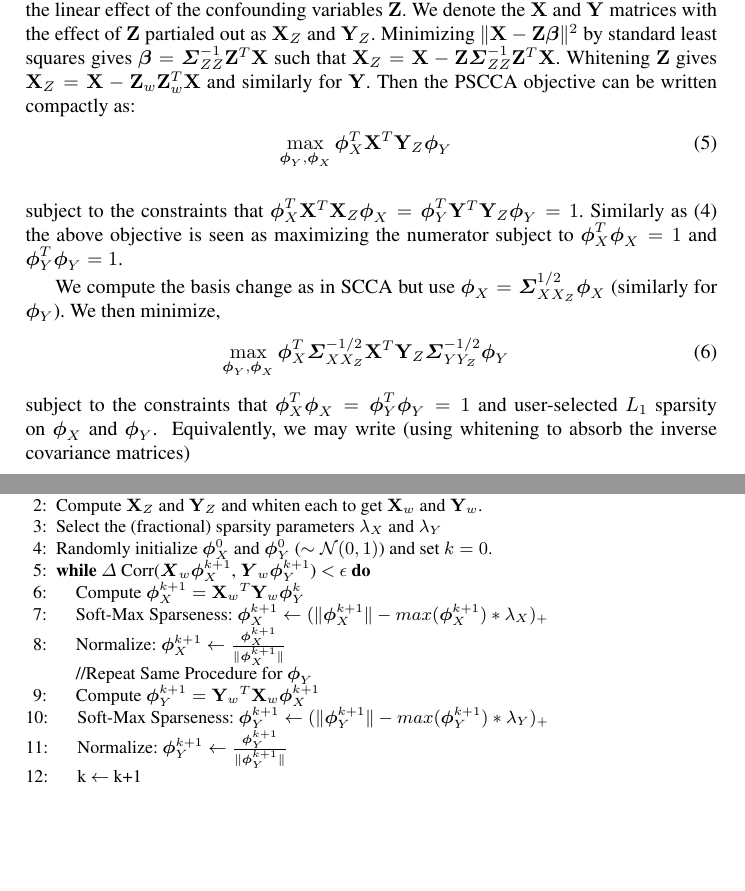
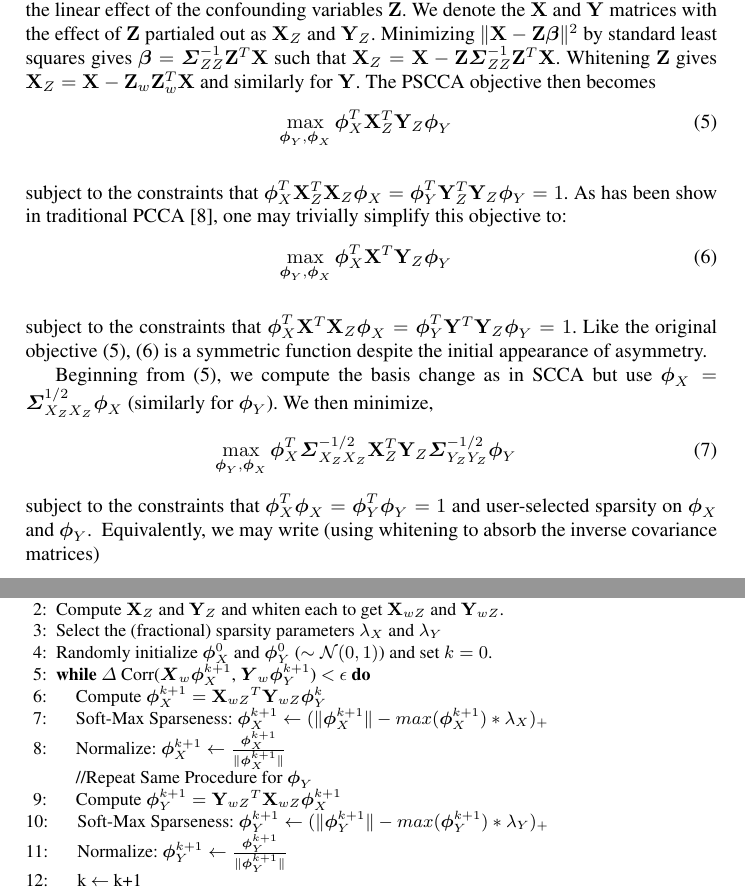
Before and after one commit to stnava/sccan, a LaTeX paper (doc/psccan.tex): two parts of pages 4 and 5 of 6, joined at a grey line, cut so that both start at the same text, the shorter picture padded with empty space. Compiled offline with pdfLaTeX; a missing bibliography style is replaced by a similar one.

Commit message:
ENH: pscca algorithm now correct and clean ...

```diff
--- a/doc/psccan.tex
+++ b/doc/psccan.tex
@@ -171,25 +171,34 @@ of $\Z$ partialed out as $\X_Z$ and $\Y_Z$.  Minimizing $\| \X - \Z
 \bs\beta \|^2 $ by standard least squares gives
  $\bs\beta = \bSigma_{ZZ}^{-1} \Z^T \X$ such that $\X_Z = \X - \Z  \bSigma_{ZZ}^{-1} \Z^T \X$.  Whitening $\Z$ gives $\X_Z=\X - \Z_w \Z_w^T \X$
  and similarly for $\Y$.
-Then the PSCCA objective can be written compactly as:
+The PSCCA objective then becomes
 \begin{eqnarray}
 \label{pscca}
+\max_{{\bs\phi_Y}, {\bs\phi_X}} \bs\phi_X^T  \X_Z^T \Y_Z \bs\phi_Y \\ \notag
+\end{eqnarray}
+subject to the constraints that $\bs\phi_X^T \X_Z^T \X_Z \bs\phi_X
+=  \bs\phi_Y^T \Y_Z^T \Y_Z \bs\phi_Y = 1$.
+As has been show in traditional PCCA~\cite{timm}, one may trivially simplify this objective to:
+\begin{eqnarray}
+\label{simplifiedpscca}
 \max_{{\bs\phi_Y}, {\bs\phi_X}} \bs\phi_X^T  \X^T \Y_Z \bs\phi_Y \\ \notag
 % \max_{{\bs\phi_Y}, {\bs\phi_X}} \bs\phi_X^T \bSigma_{X_Z Y_{Z}}\bs\phi_Y
 \end{eqnarray}
 subject to the constraints that $\bs\phi_X^T \X^T \X_Z \bs\phi_X
-=  \bs\phi_Y^T \Y^T \Y_Z \bs\phi_Y = 1$.
-Similarly as (\ref{simplifiedcca}) the above objective is seen as maximizing the numerator subject to  $\bs\phi_X^T\bs\phi_X=1$ and $\bs\phi_Y^T\bs\phi_Y=1$.
+=  \bs\phi_Y^T \Y^T \Y_Z \bs\phi_Y = 1$.   Like the original objective
+(\ref{pscca}),
+(\ref{simplifiedpscca}) is a symmetric function despite the initial appearance of asymmetry.
+%Similarly as (\ref{simplifiedcca}) the above objective is seen as maximizing the numerator subject to  $\bs\phi_X^T\bs\phi_X=1$ and $\bs\phi_Y^T\bs\phi_Y=1$.
 
 %PSCCAN will then seek to
-We compute the basis change as in SCCA but use $\bs\phi_X=\bSigma^{1/2}_{XX_Z}\bs\phi_X$
+Beginning from (\ref{pscca}), we compute the basis change as in SCCA but use $\bs\phi_X=\bSigma^{1/2}_{X_ZX_Z}\bs\phi_X$
 (similarly for $\bs\phi_Y$).  We then minimize,
 \begin{eqnarray}
-\label{pscca}
-\max_{{\bs\phi_Y}, {\bs\phi_X}} \bs\phi_X^T \bSigma^{-1/2}_{XX_Z} \X^T \Y_Z \bSigma^{-1/2}_{YY_Z}\bs\phi_Y
+\label{pscca2}
+\max_{{\bs\phi_Y}, {\bs\phi_X}} \bs\phi_X^T \bSigma^{-1/2}_{X_ZX_Z} \X_Z^T \Y_Z \bSigma^{-1/2}_{Y_ZY_Z}\bs\phi_Y
 \end{eqnarray}
 subject to the constraints that $\bs\phi_X^T \bs\phi_X
-=  \bs\phi_Y^T \bs\phi_Y = 1$ and user-selected $L_1$ sparsity on
+=  \bs\phi_Y^T \bs\phi_Y = 1$ and user-selected sparsity on
 $\bs\phi_X$ and $\bs\phi_Y$.~~Equivalently, we may write (using
 whitening to absorb the inverse covariance matrices)
 \begin{eqnarray}
@@ -249,17 +258,17 @@ Following \cite{golub}, we propose a power iteration based algorithm for PSCCA f
 \label{partial-mic}
 \begin{algorithmic}[1]
 \STATE Apply the whitening transformation to {\Z} to get $\Z_{w}$.
-\STATE Compute $\X_Z$ and $\Y_Z$ and whiten each to get $\X_{w}$ and $\Y_{w}$.
+\STATE Compute $\X_Z$ and $\Y_Z$ and whiten each to get $\X_{wZ}$ and $\Y_{wZ}$.
 % \STATE Compute $\Sigma_{11\backslash 3}$ and $\Sigma_{22\backslash 3}$ using (\ref{matrices}).
 \STATE Select the (fractional) sparsity parameters $\lambda_X$ and $\lambda_Y$
 \STATE Randomly initialize $\bs \phi_X^0$ and $\bs \phi_Y^0$ ($\sim \mathcal{N}(0,1)$) and set $k=0$.
 
 \WHILE {$\Delta$ Corr($\bs X_w \bs \phi_X^{k+1}$, $\bs Y_w \bs \phi_Y^{k+1}$) $<$ $\epsilon$}
-\STATE Compute  $\bs \phi_X^{k+1}= {\X_w}^T {\Y_w} \bs \phi_Y^{k} $ %-  {\X_w}^T  {\Z_w} {\Z_w}^T {\Y_w} \bs \phi_Y^{k}$
+\STATE Compute  $\bs \phi_X^{k+1}= {\X_{wZ}}^T {\Y_{wZ}} \bs \phi_Y^{k} $ %-  {\X_w}^T  {\Z_w} {\Z_w}^T {\Y_w} \bs \phi_Y^{k}$
 \STATE Soft-Max Sparseness:  $\bs \phi_X^{k+1} \leftarrow (\|\bs \phi_X^{k+1}\|  - max(\bs \phi_X^{k+1})*\lambda_X)_+$
 \STATE Normalize: $\bs \phi_X^{k+1} \leftarrow \frac{\bs \phi_X^{k+1}}{\|\bs \phi_X^{k+1}\|}$\\
 //Repeat Same Procedure for $\bs \phi_Y$ \\
-\STATE Compute  $\bs \phi_Y^{k+1}= {\Y_w}^T {\X_w} \bs \phi_X^{k+1} $
+\STATE Compute  $\bs \phi_Y^{k+1}= {\Y_{wZ}}^T {\X_{wZ}} \bs \phi_X^{k+1} $
 % -  {\Y_w}^T  {\Z_w} {\Z_w}^T {\X_w} \bs \phi_X^{k+1}$
 \STATE Soft-Max Sparseness: $\bs \phi_Y^{k+1} \leftarrow (\|\bs \phi_Y^{k+1}\|  - max(\bs \phi_Y^{k+1})*\lambda_Y)_+$
 \STATE Normalize: $\bs \phi_Y^{k+1} \leftarrow \frac{\bs \phi_Y^{k+1}}{\|\bs \phi_Y^{k+1}\|}$
```
Also changed, not shown: doc/psccan.tex (4 more changed lines).
